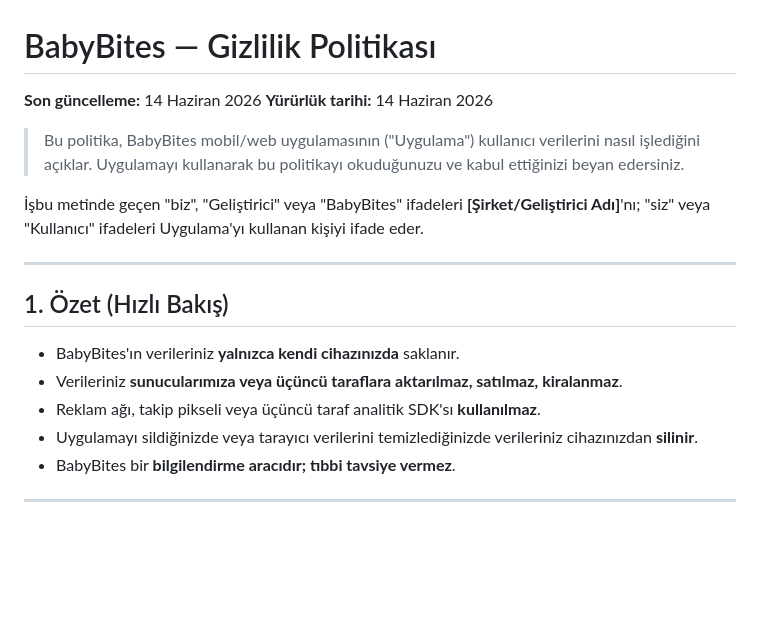
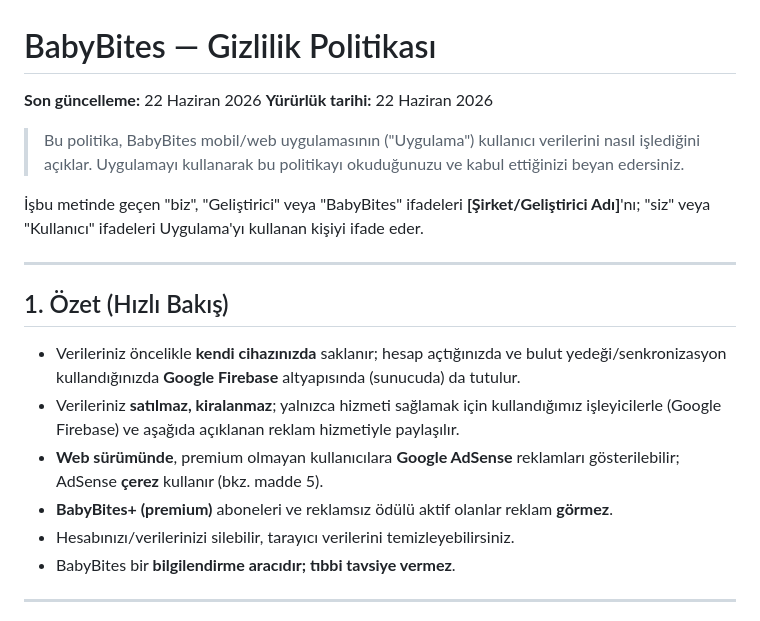
Before and after one commit to seylanakkac/BabtBites, a Markdown page: legal/gizlilik-politikasi.md, the part around one of its changes. GitHub-like rendering; blank space fills up the shorter version.

```diff
--- a/legal/gizlilik-politikasi.md
+++ b/legal/gizlilik-politikasi.md
@@ -1,7 +1,7 @@
 # BabyBites — Gizlilik Politikası
 
-**Son güncelleme:** 14 Haziran 2026
-**Yürürlük tarihi:** 14 Haziran 2026
+**Son güncelleme:** 22 Haziran 2026
+**Yürürlük tarihi:** 22 Haziran 2026
 
 > Bu politika, BabyBites mobil/web uygulamasının ("Uygulama") kullanıcı verilerini nasıl işlediğini açıklar. Uygulamayı kullanarak bu politikayı okuduğunuzu ve kabul ettiğinizi beyan edersiniz.
 
@@ -11,10 +11,11 @@
 
 ## 1. Özet (Hızlı Bakış)
 
-- BabyBites'ın verileriniz **yalnızca kendi cihazınızda** saklanır.
-- Verileriniz **sunucularımıza veya üçüncü taraflara aktarılmaz, satılmaz, kiralanmaz**.
-- Reklam ağı, takip pikseli veya üçüncü taraf analitik SDK'sı **kullanılmaz**.
-- Uygulamayı sildiğinizde veya tarayıcı verilerini temizlediğinizde verileriniz cihazınızdan **silinir**.
+- Verileriniz öncelikle **kendi cihazınızda** saklanır; hesap açtığınızda ve bulut yedeği/senkronizasyon kullandığınızda **Google Firebase** altyapısında (sunucuda) da tutulur.
+- Verileriniz **satılmaz, kiralanmaz**; yalnızca hizmeti sağlamak için kullandığımız işleyicilerle (Google Firebase) ve aşağıda açıklanan reklam hizmetiyle paylaşılır.
+- **Web sürümünde**, premium olmayan kullanıcılara **Google AdSense** reklamları gösterilebilir; AdSense **çerez** kullanır (bkz. madde 5).
+- **BabyBites+ (premium)** aboneleri ve reklamsız ödülü aktif olanlar reklam **görmez**.
+- Hesabınızı/verilerinizi silebilir, tarayıcı verilerini temizleyebilirsiniz.
 - BabyBites bir **bilgilendirme aracıdır; tıbbi tavsiye vermez**.
 
 ---
```
Also changed, not shown: other parts of legal/gizlilik-politikasi.md (+29 -11 lines).
